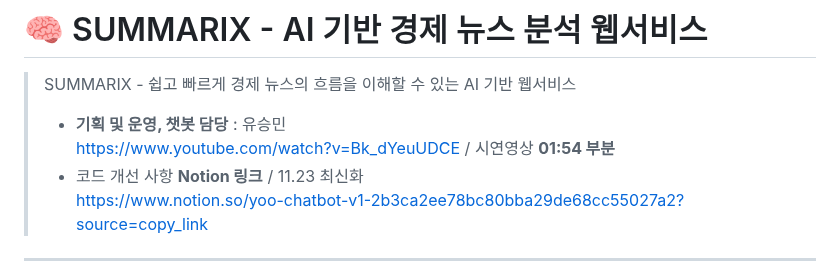
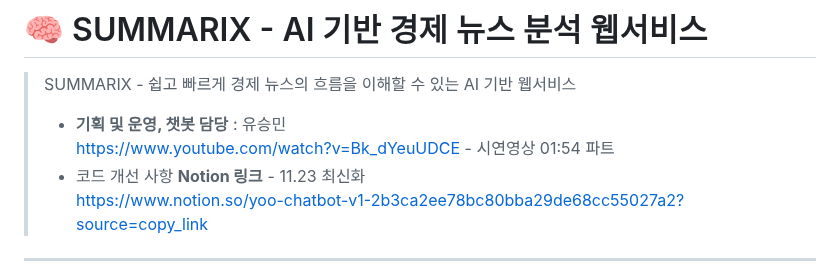
Before and after one commit to yooseungmin9/yoo-chatbot-v1, a Markdown page: README.md, the part around the change. GitHub-like rendering.

```diff
--- a/README.md
+++ b/README.md
@@ -1,8 +1,8 @@
 # 🧠 SUMMARIX - AI 기반 경제 뉴스 분석 웹서비스
 > SUMMARIX - 쉽고 빠르게 경제 뉴스의 흐름을 이해할 수 있는 AI 기반 웹서비스
 > - **기획 및 운영, 챗봇 담당** : 유승민
-> https://www.youtube.com/watch?v=Bk_dYeuUDCE / 시연영상 **01:54 부분**
-> - 코드 개선 사항 **Notion 링크** / 11.23 최신화
+> https://www.youtube.com/watch?v=Bk_dYeuUDCE - 시연영상 01:54 파트
+> - 코드 개선 사항 **Notion 링크** - 11.23 최신화
 > https://www.notion.so/yoo-chatbot-v1-2b3ca2ee78bc80bba29de68cc55027a2?source=copy_link
 ---
 
```
